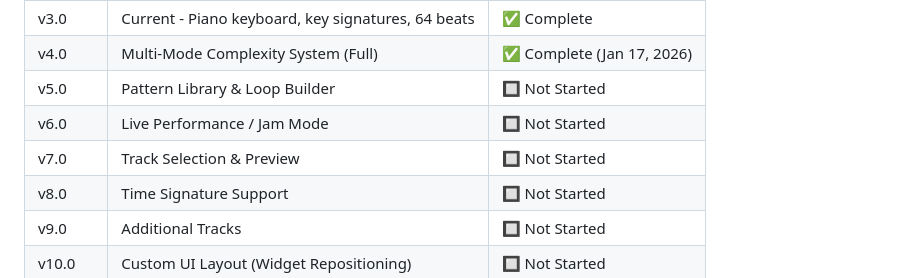
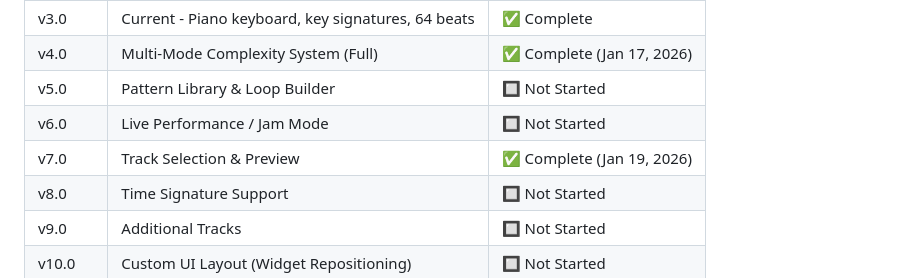
Before and after one commit to Gaveno/coding-for-kids, a Markdown page: music-box-composer/docs/ROADMAP.md, the part around the change. GitHub-like rendering.

Commit message:
docs: mark v7.0 Track Selection as complete

```diff
--- a/music-box-composer/docs/ROADMAP.md
+++ b/music-box-composer/docs/ROADMAP.md
@@ -33,7 +33,7 @@ Each major feature release increments the major version number:
 | v4.0 | Multi-Mode Complexity System (Full) | ✅ Complete (Jan 17, 2026) |
 | v5.0 | Pattern Library & Loop Builder | 🔲 Not Started |
 | v6.0 | Live Performance / Jam Mode | 🔲 Not Started |
-| v7.0 | Track Selection & Preview | 🔲 Not Started |
+| v7.0 | Track Selection & Preview | ✅ Complete (Jan 19, 2026) |
 | v8.0 | Time Signature Support | 🔲 Not Started |
 | v9.0 | Additional Tracks | 🔲 Not Started |
 | v10.0 | Custom UI Layout (Widget Repositioning) | 🔲 Not Started |
```
